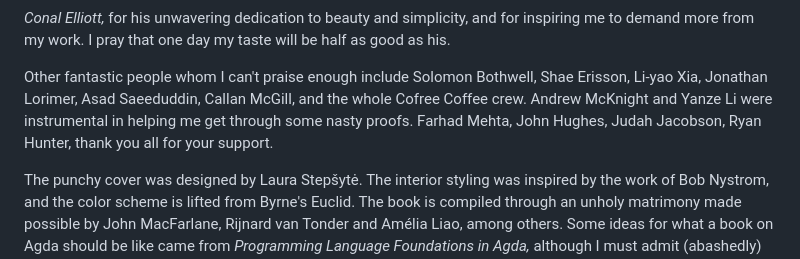
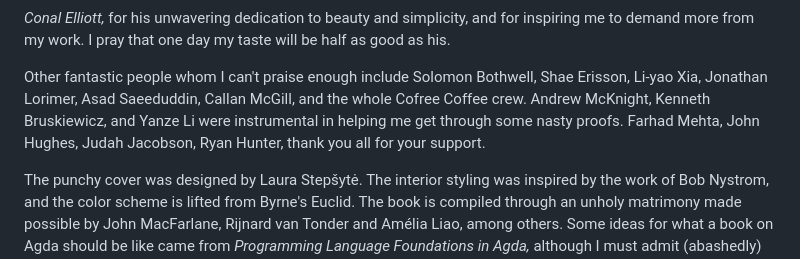
Before and after one commit to isovector/certainty-by-construction, a Markdown page: src/book/Backmatter.lagda.md, the part around the change. Drawn GitHub-style.

Commit message:
oops forgot to save

```diff
--- a/src/book/Backmatter.lagda.md
+++ b/src/book/Backmatter.lagda.md
@@ -38,9 +38,9 @@ half as good as his.
 
 Other fantastic people whom I can't praise enough include Solomon Bothwell, Shae
 Erisson, Li-yao Xia, Jonathan Lorimer, Asad Saeeduddin, Callan McGill, and the
-whole Cofree Coffee crew. Andrew McKnight and Yanze Li were instrumental in
-helping me get through some nasty proofs. Farhad Mehta, John Hughes, Judah
-Jacobson, Ryan Hunter, thank you all for your support.
+whole Cofree Coffee crew. Andrew McKnight, Kenneth Bruskiewicz, and Yanze Li
+were instrumental in helping me get through some nasty proofs. Farhad Mehta,
+John Hughes, Judah Jacobson, Ryan Hunter, thank you all for your support.
 
 The punchy cover was designed by Laura Stepšytė. The interior styling was
 inspired by the work of Bob Nystrom, and the color scheme is lifted from Byrne's
```
Also changed, not shown: src/book/Chapter6-Decidability.lagda.md (+4 -0 lines).
